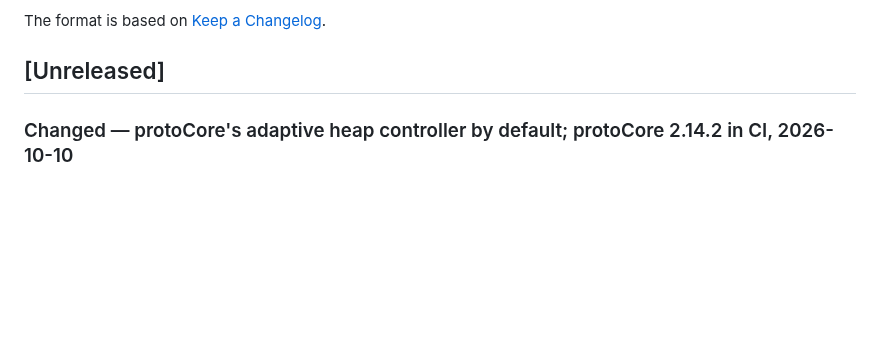
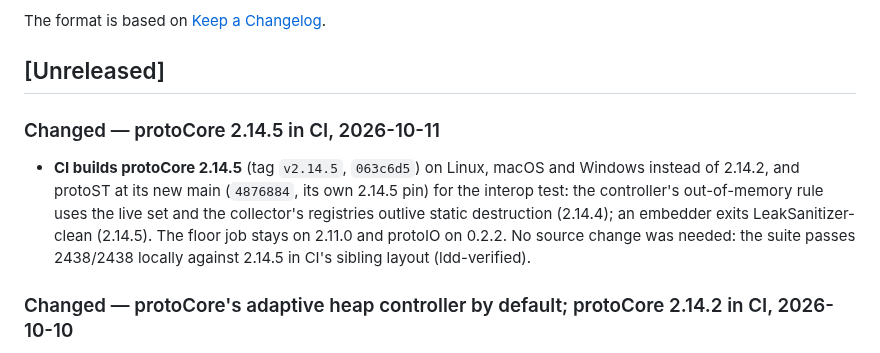
Before and after one commit to gamarino/protoScala, a Markdown page: CHANGELOG.md, the part around the change. Rendered like a GitHub page; blank space fills up the shorter version.

Commit message:
docs: CI runs against protoCore 2.14.5
Co-Authored-By: Claude Opus 5.5 (1M context) <noreply@anthropic.com>

```diff
--- a/CHANGELOG.md
+++ b/CHANGELOG.md
@@ -5,6 +5,17 @@ All notable changes to protoScala are documented in this file.
 The format is based on [Keep a Changelog](https://keepachangelog.com/en/1.1.0/).
 
 ## [Unreleased]
+
+### Changed — protoCore 2.14.5 in CI, 2026-10-11
+
+- **CI builds protoCore 2.14.5** (tag `v2.14.5`, `063c6d5`) on Linux, macOS
+  and Windows instead of 2.14.2, and protoST at its new main (`4876884`, its
+  own 2.14.5 pin) for the interop test: the controller's out-of-memory rule
+  uses the live set and the collector's registries outlive static
+  destruction (2.14.4); an embedder exits LeakSanitizer-clean (2.14.5). The
+  floor job stays on 2.11.0 and protoIO on 0.2.2. No source change was
+  needed: the suite passes 2438/2438 locally against 2.14.5 in CI's sibling
+  layout (ldd-verified).
 
 ### Changed — protoCore's adaptive heap controller by default; protoCore 2.14.2 in CI, 2026-10-10
 
```
Also changed, not shown: docs/INSTALLATION.md (+1 -1 lines).
